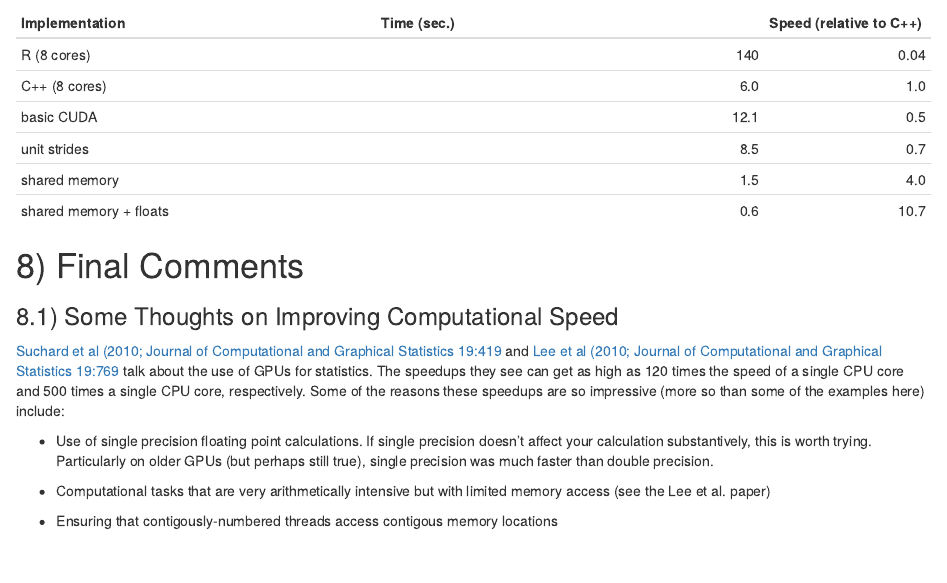
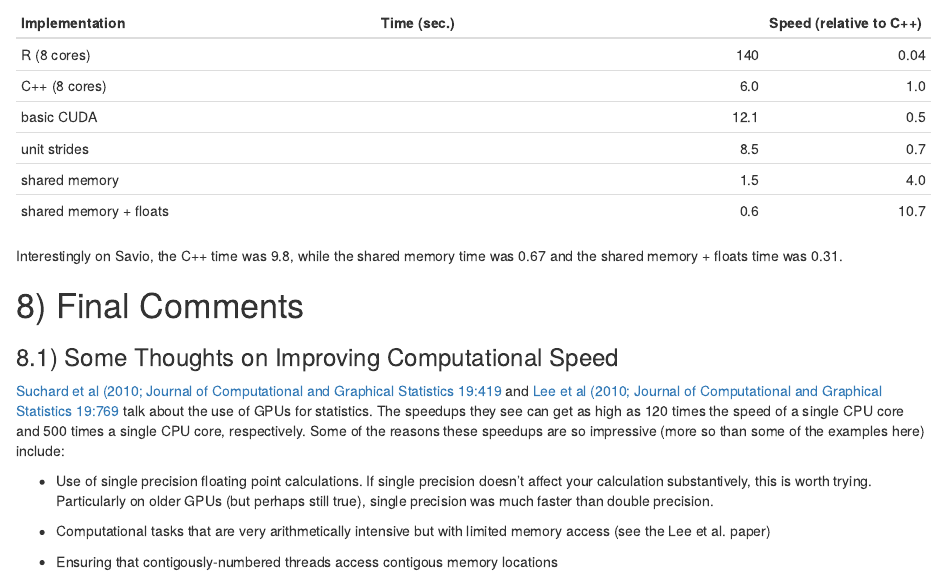
Before and after one commit to berkeley-scf/gpu-workshop-2016, an R Markdown document (gpu.Rmd): the page in a window 1100 px wide, from 16860 px down. Rendered offline with R 4.5, knitr and Pandoc, with nearby package versions; some code elsewhere in the file could not run offline.

```diff
--- a/gpu.Rmd
+++ b/gpu.Rmd
@@ -854,6 +854,7 @@
 | shared memory |  1.5   |  4.0   |
 | shared memory + floats |  0.6   | 10.7    |
 
+Interestingly on Savio, the C++ time was 9.8, while the shared memory time was 0.67 and the shared memory + floats time was 0.31.
 
 # 8) Final Comments
 
```
Also changed, not shown: 1 other file.
